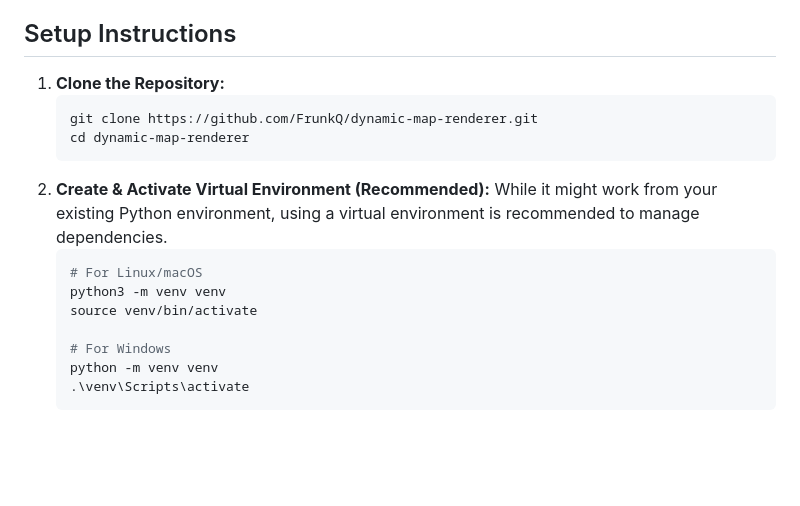
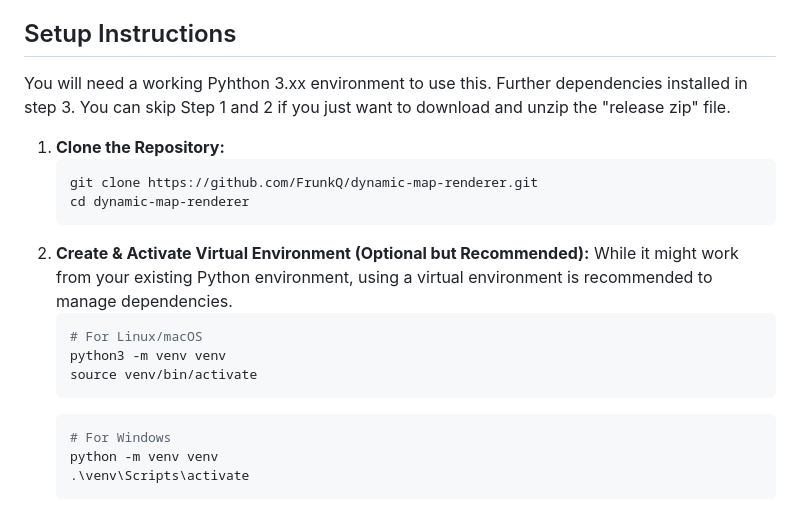
Before and after one commit to FrunkQ/dynamic-map-renderer, a Markdown page: README.md, the part around the change. Drawn GitHub-style; blank space fills up the shorter version.

````diff
--- a/README.md
+++ b/README.md
@@ -31,18 +31,22 @@ This project has been "Vibe coded" - a dirty word for many. This means that whil
 
 ## Setup Instructions
 
+You will need a working Pyhthon 3.xx environment to use this. Further dependencies installed in step 3.
+You can skip Step 1 and 2 if you just want to download and unzip the "release zip" file.
+
 1.  **Clone the Repository:**
     ```bash
     git clone https://github.com/FrunkQ/dynamic-map-renderer.git
     cd dynamic-map-renderer
     ```
-2.  **Create & Activate Virtual Environment (Recommended):**
+2.  **Create & Activate Virtual Environment (Optional but Recommended):**
     While it might work from your existing Python environment, using a virtual environment is recommended to manage dependencies.
     ```bash
     # For Linux/macOS
     python3 -m venv venv
     source venv/bin/activate
-
+     ```
+    ```bash
     # For Windows
     python -m venv venv
     .\venv\Scripts\activate
````
